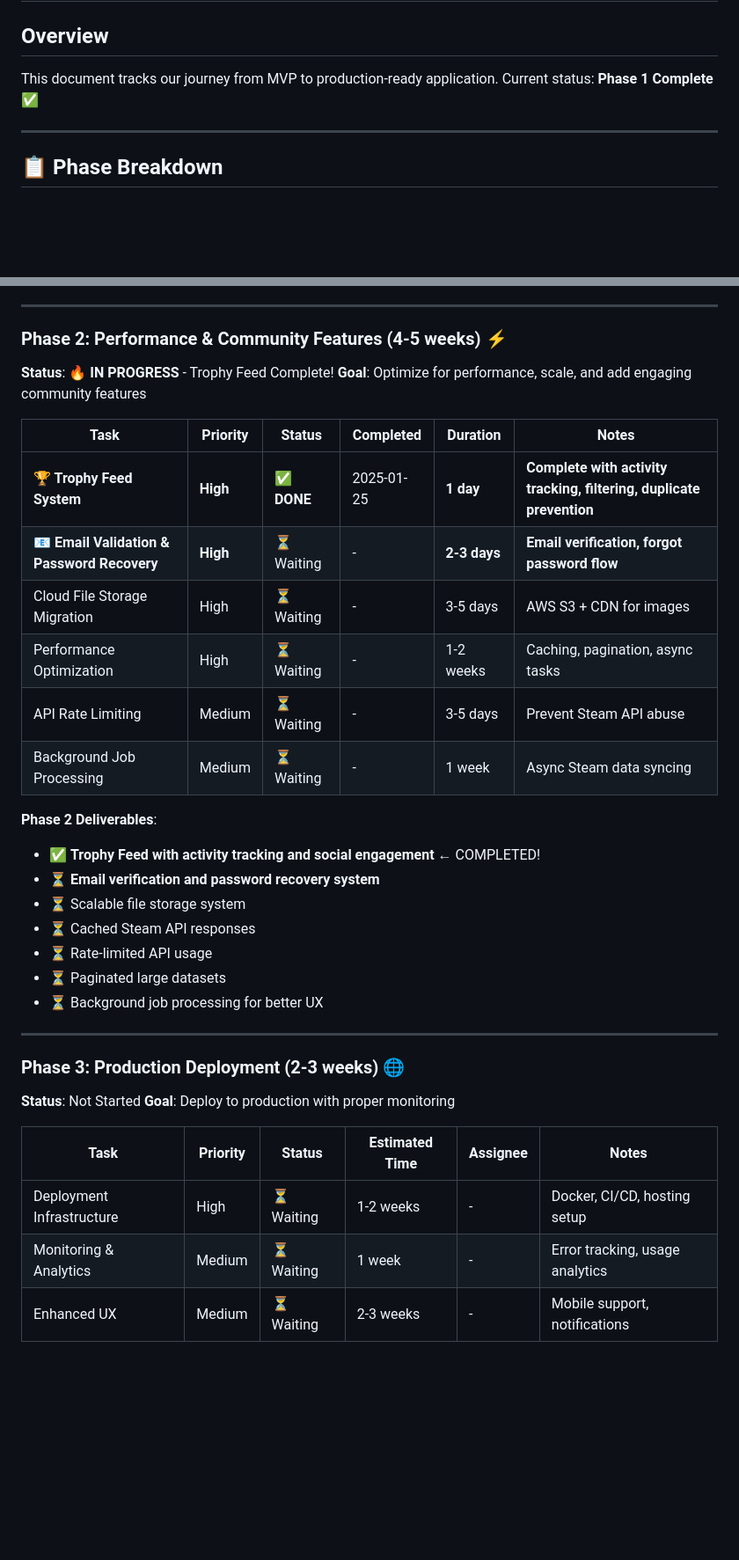
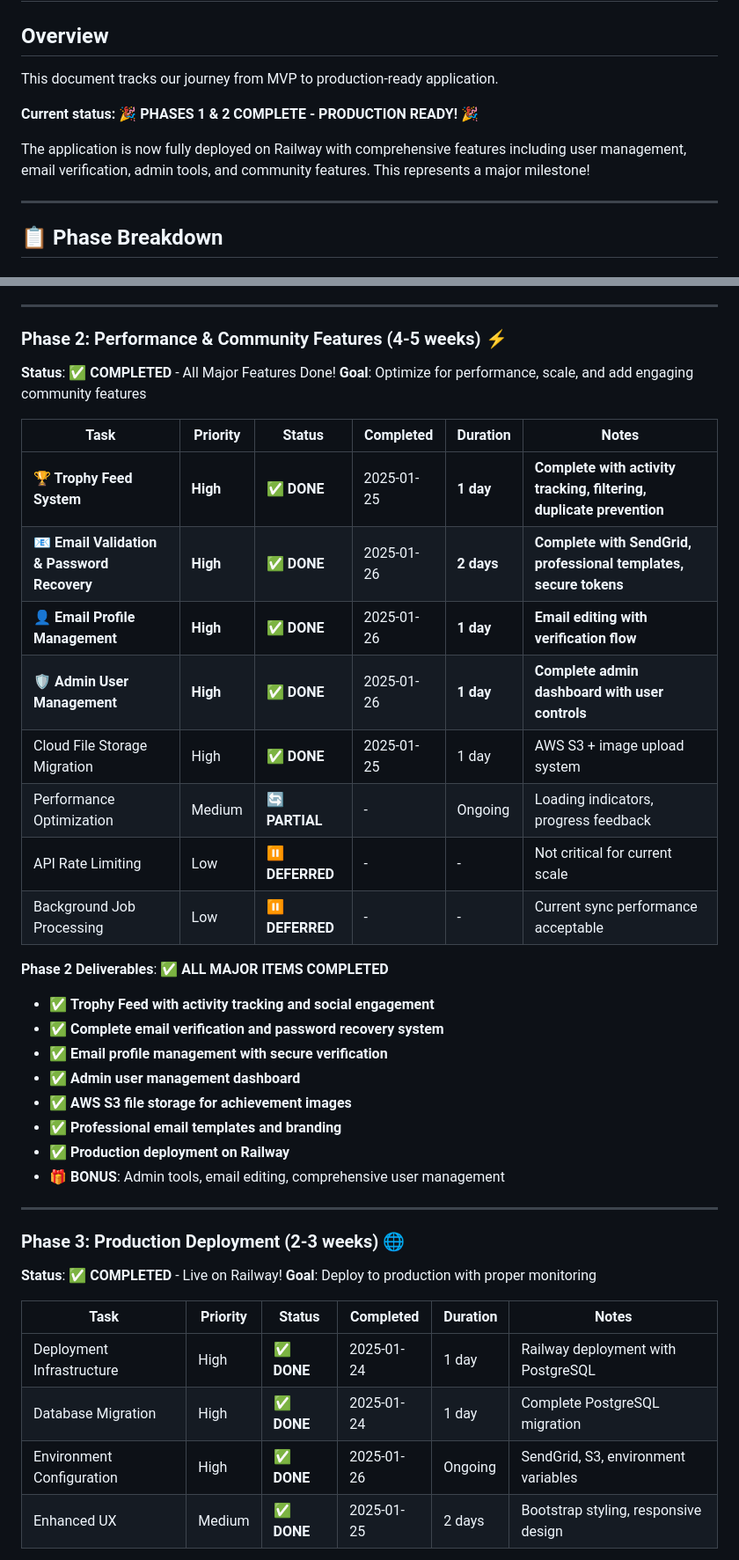
Before and after one commit to zstall/steam-achievement-tracker, a Markdown page: ROADMAP.md, 2 parts joined by grey strips. Shown at 88% size. GitHub-like rendering; blank space fills up the shorter version.

```diff
--- a/ROADMAP.md
+++ b/ROADMAP.md
@@ -1,7 +1,11 @@
 # 🚀 Steam Achievement Tracker - Production Roadmap
 
 ## Overview
-This document tracks our journey from MVP to production-ready application. Current status: **Phase 1 Complete** ✅
+This document tracks our journey from MVP to production-ready application.
+
+**Current status: 🎉 PHASES 1 & 2 COMPLETE - PRODUCTION READY! 🎉**
+
+The application is now fully deployed on Railway with comprehensive features including user management, email verification, admin tools, and community features. This represents a major milestone!
 
 ---
 
@@ -29,36 +33,40 @@ This document tracks our journey from MVP to production-ready application. Curre
 ---
 
 ### **Phase 2: Performance & Community Features (4-5 weeks)** ⚡
-**Status**: 🔥 **IN PROGRESS** - Trophy Feed Complete!
+**Status**: ✅ **COMPLETED** - All Major Features Done!
 **Goal**: Optimize for performance, scale, and add engaging community features
 
 | Task | Priority | Status | Completed | Duration | Notes |
 |------|----------|--------|-----------|----------|-------|
 | **🏆 Trophy Feed System** | **High** | ✅ **DONE** | 2025-01-25 | **1 day** | **Complete with activity tracking, filtering, duplicate prevention** |
-| **📧 Email Validation & Password Recovery** | **High** | ⏳ Waiting | - | **2-3 days** | **Email verification, forgot password flow** |
-| Cloud File Storage Migration | High | ⏳ Waiting | - | 3-5 days | AWS S3 + CDN for images |
-| Performance Optimization | High | ⏳ Waiting | - | 1-2 weeks | Caching, pagination, async tasks |
-| API Rate Limiting | Medium | ⏳ Waiting | - | 3-5 days | Prevent Steam API abuse |
-| Background Job Processing | Medium | ⏳ Waiting | - | 1 week | Async Steam data syncing |
+| **📧 Email Validation & Password Recovery** | **High** | ✅ **DONE** | 2025-01-26 | **2 days** | **Complete with SendGrid, professional templates, secure tokens** |
+| **👤 Email Profile Management** | **High** | ✅ **DONE** | 2025-01-26 | **1 day** | **Email editing with verification flow** |
+| **🛡️ Admin User Management** | **High** | ✅ **DONE** | 2025-01-26 | **1 day** | **Complete admin dashboard with user controls** |
+| Cloud File Storage Migration | High | ✅ **DONE** | 2025-01-25 | 1 day | AWS S3 + image upload system |
+| Performance Optimization | Medium | 🔄 **PARTIAL** | - | Ongoing | Loading indicators, progress feedback |
+| API Rate Limiting | Low | ⏸️ **DEFERRED** | - | - | Not critical for current scale |
+| Background Job Processing | Low | ⏸️ **DEFERRED** | - | - | Current sync performance acceptable |
 
-**Phase 2 Deliverables**:
-- ✅ **Trophy Feed with activity tracking and social engagement** ← COMPLETED!
-- ⏳ **Email verification and password recovery system**
-- ⏳ Scalable file storage system
-- ⏳ Cached Steam API responses
-- ⏳ Rate-limited API usage
-- ⏳ Paginated large datasets
-- ⏳ Background job processing for better UX
+**Phase 2 Deliverables**: ✅ **ALL MAJOR ITEMS COMPLETED**
+- ✅ **Trophy Feed with activity tracking and social engagement**
+- ✅ **Complete email verification and password recovery system**
+- ✅ **Email profile management with secure verification**
+- ✅ **Admin user management dashboard**
+- ✅ **AWS S3 file storage for achievement images**
+- ✅ **Professional email templates and branding**
+- ✅ **Production deployment on Railway**
+- 🎁 **BONUS**: Admin tools, email editing, comprehensive user management
 
 ---
 
 ### **Phase 3: Production Deployment (2-3 weeks)** 🌐
-**Status**: Not Started
+**Status**: ✅ **COMPLETED** - Live on Railway!
 **Goal**: Deploy to production with proper monitoring
 
-| Task | Priority | Status | Estimated Time | Assignee | Notes |
-|------|----------|--------|----------------|----------|-------|
-| Deployment Infrastructure | High | ⏳ Waiting | 1-2 weeks | - | Docker, CI/CD, hosting setup |
-| Monitoring & Analytics | Medium | ⏳ Waiting | 1 week | - | Error tracking, usage analytics |
-| Enhanced UX | Medium | ⏳ Waiting | 2-3 weeks | - | Mobile support, notifications |
+| Task | Priority | Status | Completed | Duration | Notes |
+|------|----------|--------|-----------|----------|-------|
+| Deployment Infrastructure | High | ✅ **DONE** | 2025-01-24 | 1 day | Railway deployment with PostgreSQL |
+| Database Migration | High | ✅ **DONE** | 2025-01-24 | 1 day | Complete PostgreSQL migration |
+| Environment Configuration | High | ✅ **DONE** | 2025-01-26 | Ongoing | SendGrid, S3, environment variables |
+| Enhanced UX | Medium | ✅ **DONE** | 2025-01-25 | 2 days | Bootstrap styling, responsive design |
 
```
Also changed, not shown: other parts of ROADMAP.md (+78 -35 lines).
